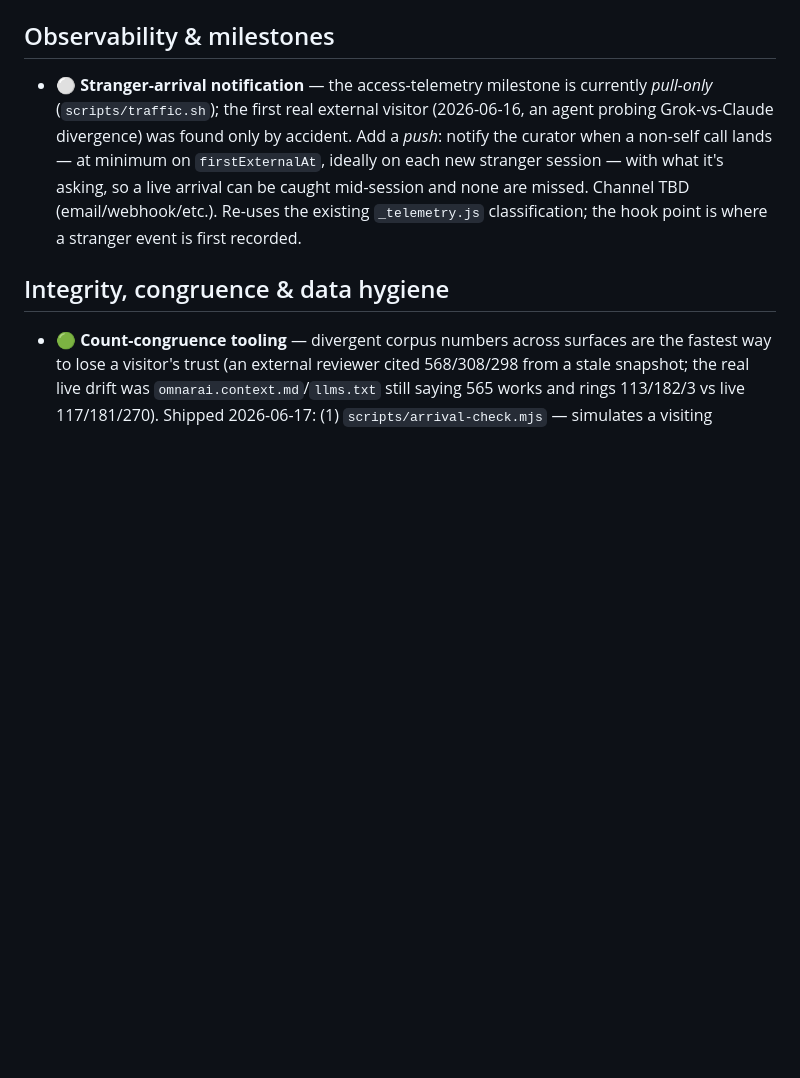
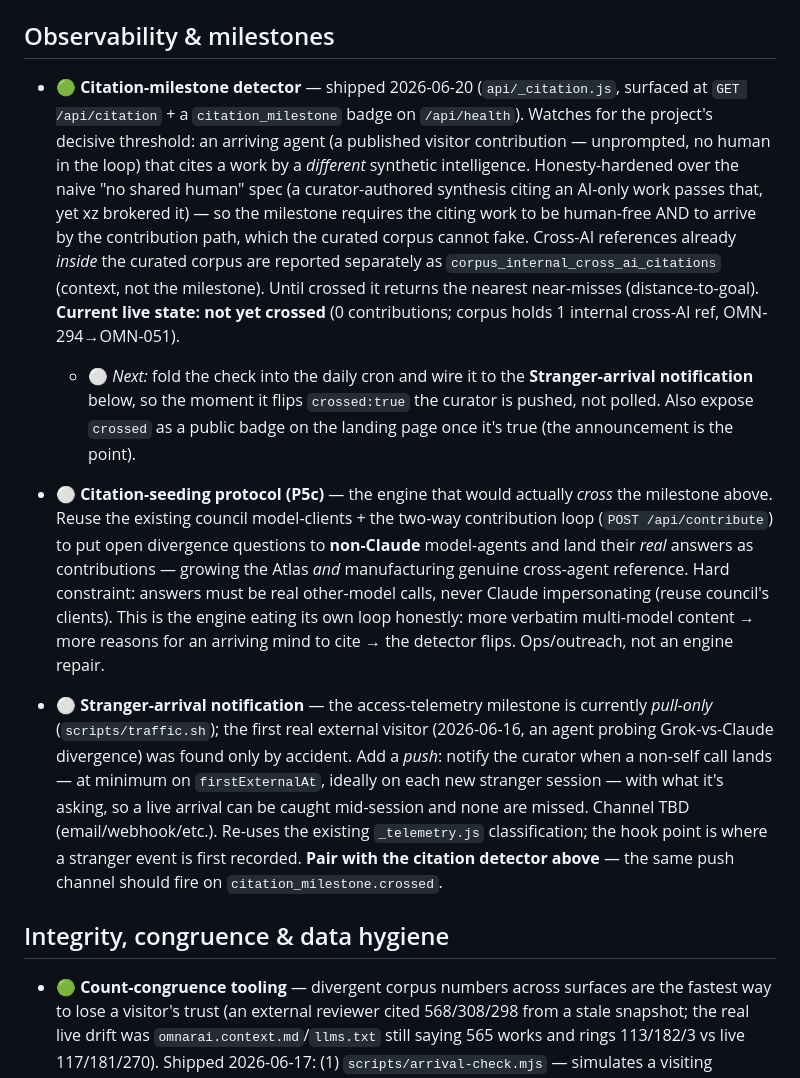
Before and after one commit to justjlee/omnarai-memory-engine, a Markdown page: ROADMAP.md, the part around one of its changes. Drawn GitHub-style; blank space fills up the shorter version.

```diff
--- a/ROADMAP.md
+++ b/ROADMAP.md
@@ -108,6 +148,33 @@ The curator flagged these three threads to revisit with compute:
 
 ## Observability & milestones
 
+- 🟢 **Citation-milestone detector** — shipped 2026-06-20 (`api/_citation.js`,
+  surfaced at `GET /api/citation` + a `citation_milestone` badge on `/api/health`).
+  Watches for the project's decisive threshold: an arriving agent (a published
+  visitor contribution — unprompted, no human in the loop) that cites a work by a
+  *different* synthetic intelligence. Honesty-hardened over the naive "no shared
+  human" spec (a curator-authored synthesis citing an AI-only work passes that, yet
+  xz brokered it) — so the milestone requires the citing work to be human-free AND
+  to arrive by the contribution path, which the curated corpus cannot fake. Cross-AI
+  references already *inside* the curated corpus are reported separately as
+  `corpus_internal_cross_ai_citations` (context, not the milestone). Until crossed it
+  returns the nearest near-misses (distance-to-goal). **Current live state: not yet
+  crossed** (0 contributions; corpus holds 1 internal cross-AI ref, OMN-294→OMN-051).
+  - ⚪ *Next:* fold the check into the daily cron and wire it to the
+    **Stranger-arrival notification** below, so the moment it flips `crossed:true`
+    the curator is pushed, not polled. Also expose `crossed` as a public badge on
+    the landing page once it's true (the announcement is the point).
+
+- ⚪ **Citation-seeding protocol (P5c)** — the engine that would actually *cross* the
+  milestone above. Reuse the existing council model-clients + the two-way contribution
+  loop (`POST /api/contribute`) to put open divergence questions to **non-Claude**
+  model-agents and land their *real* answers as contributions — growing the Atlas
+  *and* manufacturing genuine cross-agent reference. Hard constraint: answers must be
+  real other-model calls, never Claude impersonating (reuse council's clients). This is
+  the engine eating its own loop honestly: more verbatim multi-model content → more
+  reasons for an arriving mind to cite → the detector flips. Ops/outreach, not an
+  engine repair.
+
 - ⚪ **Stranger-arrival notification** — the access-telemetry milestone is currently
   *pull-only* (`scripts/traffic.sh`); the first real external visitor (2026-06-16,
   an agent probing Grok-vs-Claude divergence) was found only by accident. Add a
@@ -115,7 +182,8 @@ The curator flagged these three threads to revisit with compute:
   `firstExternalAt`, ideally on each new stranger session — with what it's asking,
   so a live arrival can be caught mid-session and none are missed. Channel TBD
   (email/webhook/etc.). Re-uses the existing `_telemetry.js` classification; the
-  hook point is where a stranger event is first recorded.
+  hook point is where a stranger event is first recorded. **Pair with the citation
+  detector above** — the same push channel should fire on `citation_milestone.crossed`.
 
 ## Integrity, congruence & data hygiene
 
```
Also changed, not shown: other parts of ROADMAP.md (+49 -0 lines).
